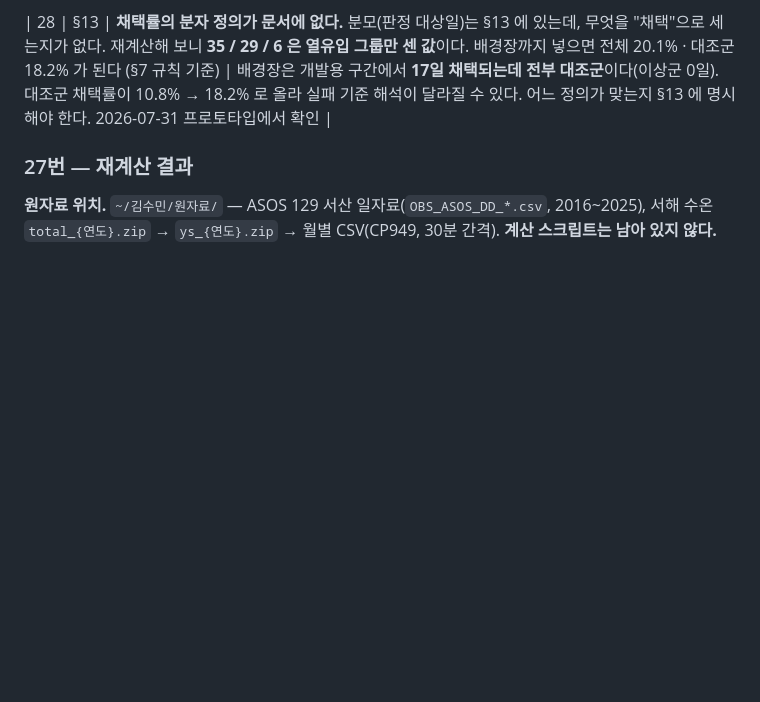
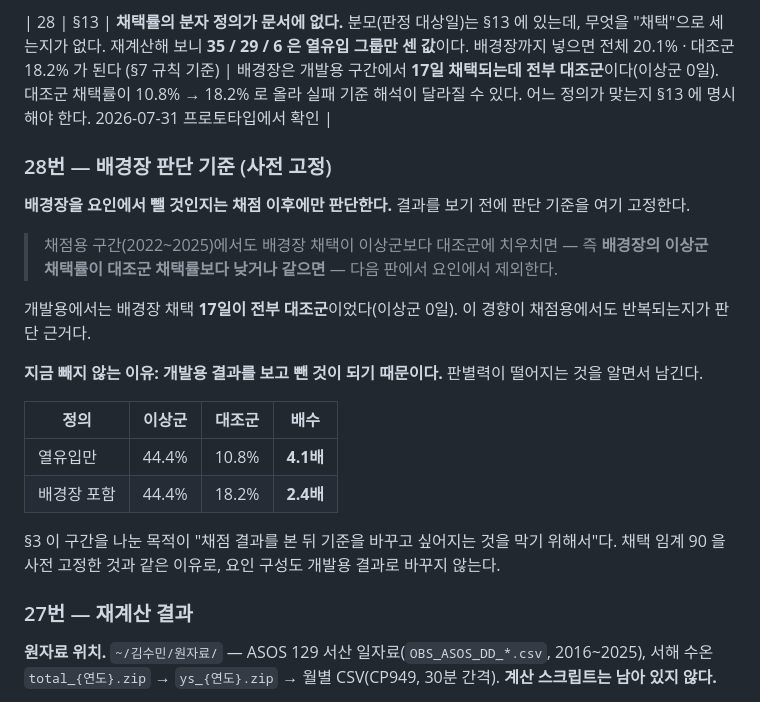
Before and after one commit to ssum23/sst-explainer, a Markdown page: CHANGES.md, the part around the change. GitHub-like rendering; blank space fills up the shorter version.

Commit message:
CHANGES 28번 - 배경장 판단 기준 사전 고정
Co-Authored-By: Claude Opus 5 (1M context) <noreply@anthropic.com>

```diff
--- a/CHANGES.md
+++ b/CHANGES.md
@@ -45,6 +45,30 @@
 | 27 | §7·§9·§12·§13 | **요인 창 규칙과 견본 값이 어긋났다 — 원자료 재계산으로 발견, §7 규칙으로 확정하고 반영 완료.** §7 은 `D−7~D−1` 인데 §9 의 23.1429 / 34.3714 는 `D−6~D` 에서 나온 값이다. §7 규칙으로 계산하면 **23.2443 / 34.7143** 이다. `as_of` 는 `2021-07-30` 으로 §7 을 따르고 있어, **화면이 `요인: 7월 30일까지 자료` 라고 적으면서 실제로는 7월 31일 자료를 쓴다.** §0 이 설계 원리로 내건 정직한 자료 시각 표기가 깨져 있었다 | **§7 규칙(`D−7~D−1`)으로 확정했다** — `data/fsch6.json` · `data/sample-b.json` 을 고쳤고 계산은 `scripts/verify.py` 에 남겼다. 근거 — ① 실시간에서 오늘 일사 합계가 없으므로 `D−6~D` 는 운영 불가 ② 과거 재현과 실시간이 다른 창을 쓰면 채점이 서비스를 보증하지 못한다 ③ 화면 문구가 이미 `D−1` 로 적혀 있다. 2026-07-31 프로토타입에서 확인 |
 
 | 28 | §13 | **채택률의 분자 정의가 문서에 없다.** 분모(판정 대상일)는 §13 에 있는데, 무엇을 "채택"으로 세는지가 없다. 재계산해 보니 **35 / 29 / 6 은 열유입 그룹만 센 값**이다. 배경장까지 넣으면 전체 20.1% · 대조군 18.2% 가 된다 (§7 규칙 기준) | 배경장은 개발용 구간에서 **17일 채택되는데 전부 대조군**이다(이상군 0일). 대조군 채택률이 10.8% → 18.2% 로 올라 실패 기준 해석이 달라질 수 있다. 어느 정의가 맞는지 §13 에 명시해야 한다. 2026-07-31 프로토타입에서 확인 |
+
+
+### 28번 — 배경장 판단 기준 (사전 고정)
+
+**배경장을 요인에서 뺄 것인지는 채점 이후에만 판단한다.**
+결과를 보기 전에 판단 기준을 여기 고정한다.
+
+> 채점용 구간(2022~2025)에서도 배경장 채택이 이상군보다 대조군에 치우치면
+> — 즉 **배경장의 이상군 채택률이 대조군 채택률보다 낮거나 같으면** —
+> 다음 판에서 요인에서 제외한다.
+
+개발용에서는 배경장 채택 **17일이 전부 대조군**이었다(이상군 0일).
+이 경향이 채점용에서도 반복되는지가 판단 근거다.
+
+**지금 빼지 않는 이유: 개발용 결과를 보고 뺀 것이 되기 때문이다.**
+판별력이 떨어지는 것을 알면서 남긴다.
+
+| 정의 | 이상군 | 대조군 | 배수 |
+|---|---|---|---|
+| 열유입만 | 44.4% | 10.8% | **4.1배** |
+| 배경장 포함 | 44.4% | 18.2% | **2.4배** |
+
+§3 이 구간을 나눈 목적이 "채점 결과를 본 뒤 기준을 바꾸고 싶어지는 것을 막기 위해서"다.
+채택 임계 90 을 사전 고정한 것과 같은 이유로, 요인 구성도 개발용 결과로 바꾸지 않는다.
 
 ### 27번 — 재계산 결과
 
```
